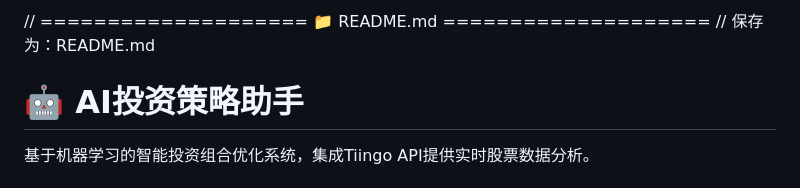
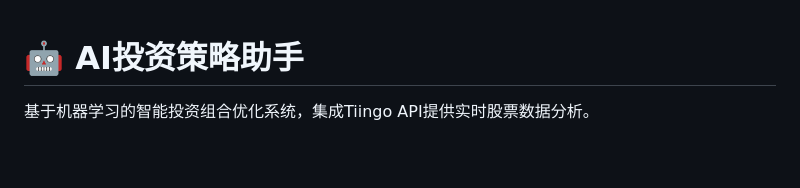
Before and after one commit to Joekkkkkk/ai-investment-assistant, a Markdown page: README.md, the part around the change. Drawn GitHub-style; blank space fills up the shorter version.

```diff
--- a/README.md
+++ b/README.md
@@ -1,6 +1,3 @@
-// ==================== 📁 README.md ====================
-// 保存为：README.md
-
 # 🤖 AI投资策略助手
 
 基于机器学习的智能投资组合优化系统，集成Tiingo API提供实时股票数据分析。
```
